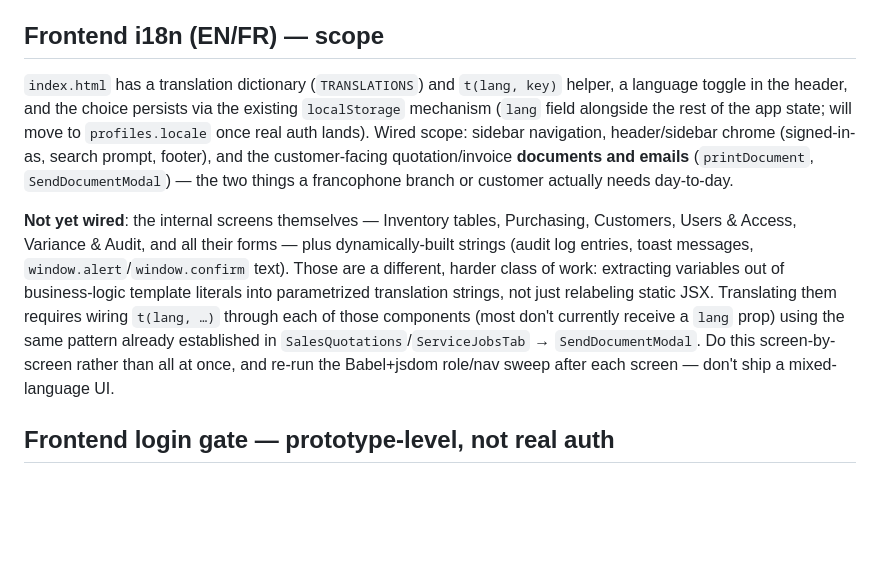
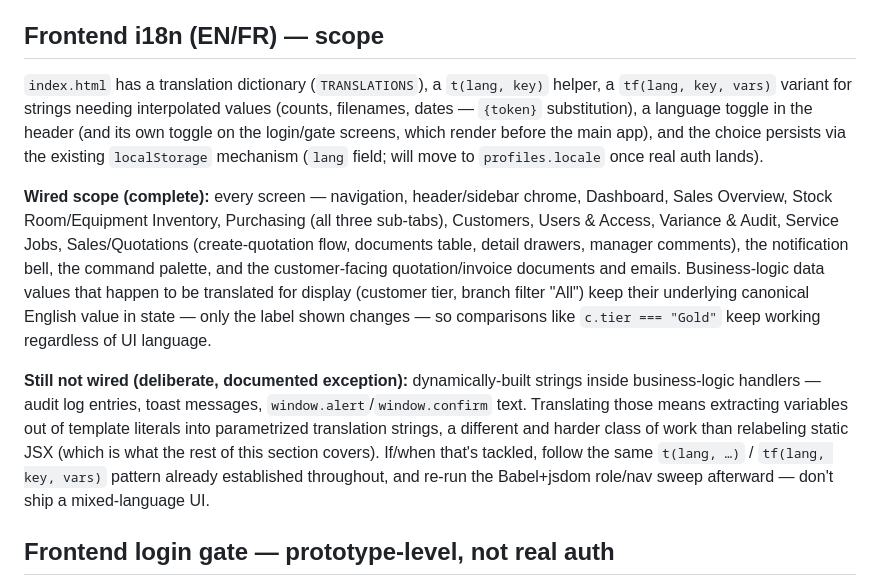
Before and after one commit to ReymoNickens/SETVACO, a Markdown page: docs/architecture.md, the part around the change. Rendered like a GitHub page; blank space fills up the shorter version.

Commit message:
Update architecture doc: i18n coverage is now complete app-wide
Reflects the finished state after extending translation from
nav/header-only to every screen in the app.

Co-Authored-By: Claude Sonnet 5 <noreply@anthropic.com>
Claude-Session: https://claude.ai/code/session_01H5HAFRGWqRUtmPAmmuLv74

```diff
--- a/docs/architecture.md
+++ b/docs/architecture.md
@@ -187,26 +187,34 @@ block building any of the deferred pieces, it just doesn't pre-build them.
 
 ## Frontend i18n (EN/FR) — scope
 
-`index.html` has a translation dictionary (`TRANSLATIONS`) and `t(lang, key)`
-helper, a language toggle in the header, and the choice persists via the
-existing `localStorage` mechanism (`lang` field alongside the rest of the
-app state; will move to `profiles.locale` once real auth lands). Wired
-scope: sidebar navigation, header/sidebar chrome (signed-in-as, search
-prompt, footer), and the customer-facing quotation/invoice **documents and
-emails** (`printDocument`, `SendDocumentModal`) — the two things a
-francophone branch or customer actually needs day-to-day.
+`index.html` has a translation dictionary (`TRANSLATIONS`), a `t(lang, key)`
+helper, a `tf(lang, key, vars)` variant for strings needing interpolated
+values (counts, filenames, dates — `{token}` substitution), a language
+toggle in the header (and its own toggle on the login/gate screens, which
+render before the main app), and the choice persists via the existing
+`localStorage` mechanism (`lang` field; will move to `profiles.locale` once
+real auth lands).
 
-**Not yet wired**: the internal screens themselves — Inventory tables,
-Purchasing, Customers, Users & Access, Variance & Audit, and all their forms
-— plus dynamically-built strings (audit log entries, toast messages,
-`window.alert`/`window.confirm` text). Those are a different, harder class
-of work: extracting variables out of business-logic template literals into
-parametrized translation strings, not just relabeling static JSX. Translating
-them requires wiring `t(lang, …)` through each of those components (most
-don't currently receive a `lang` prop) using the same pattern already
-established in `SalesQuotations`/`ServiceJobsTab` → `SendDocumentModal`.
-Do this screen-by-screen rather than all at once, and re-run the Babel+jsdom
-role/nav sweep after each screen — don't ship a mixed-language UI.
+**Wired scope (complete):** every screen — navigation, header/sidebar
+chrome, Dashboard, Sales Overview, Stock Room/Equipment Inventory,
+Purchasing (all three sub-tabs), Customers, Users & Access, Variance &
+Audit, Service Jobs, Sales/Quotations (create-quotation flow, documents
+table, detail drawers, manager comments), the notification bell, the
+command palette, and the customer-facing quotation/invoice documents and
+emails. Business-logic data values that happen to be translated for display
+(customer tier, branch filter "All") keep their underlying canonical
+English value in state — only the label shown changes — so comparisons
+like `c.tier === "Gold"` keep working regardless of UI language.
+
+**Still not wired (deliberate, documented exception):** dynamically-built
+strings inside business-logic handlers — audit log entries, toast messages,
+`window.alert`/`window.confirm` text. Translating those means extracting
+variables out of template literals into parametrized translation strings,
+a different and harder class of work than relabeling static JSX (which is
+what the rest of this section covers). If/when that's tackled, follow the
+same `t(lang, …)` / `tf(lang, key, vars)` pattern already established
+throughout, and re-run the Babel+jsdom role/nav sweep afterward — don't
+ship a mixed-language UI.
 
 ## Frontend login gate — prototype-level, not real auth
 
```
